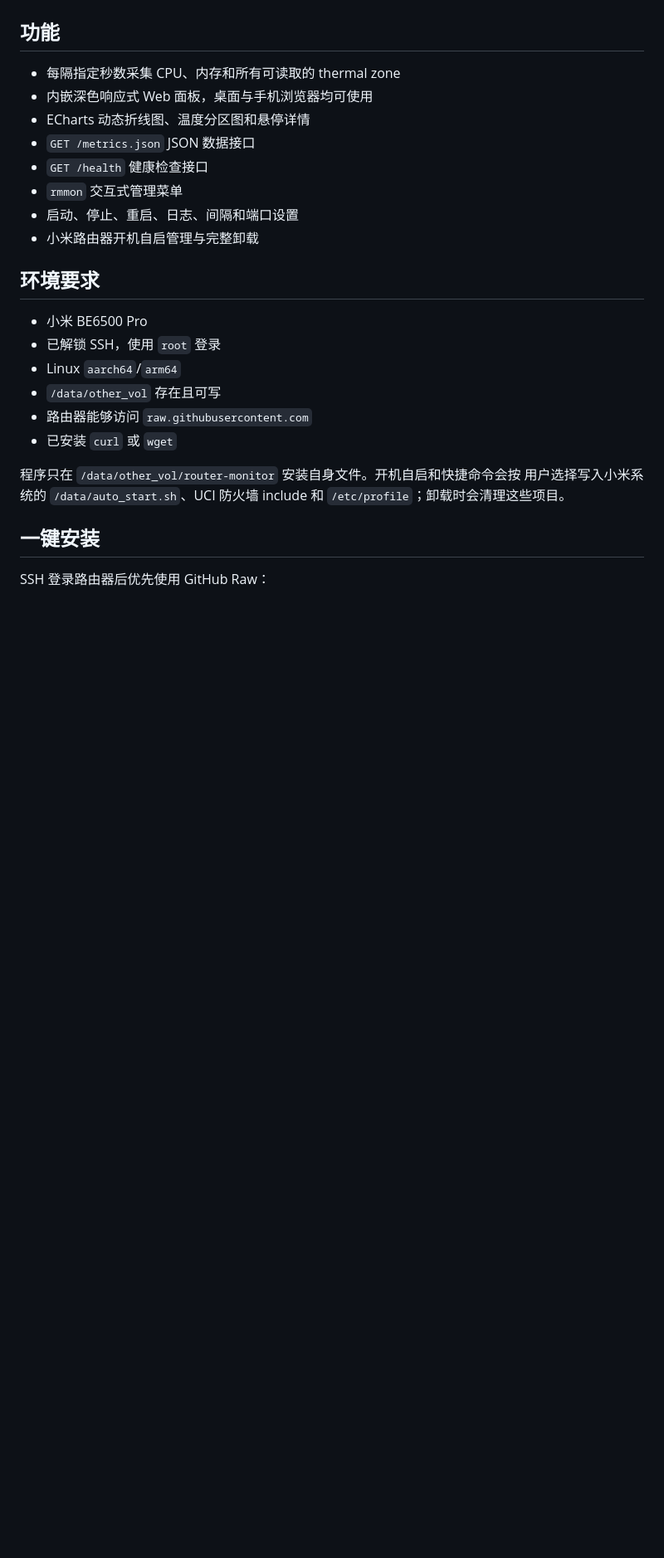
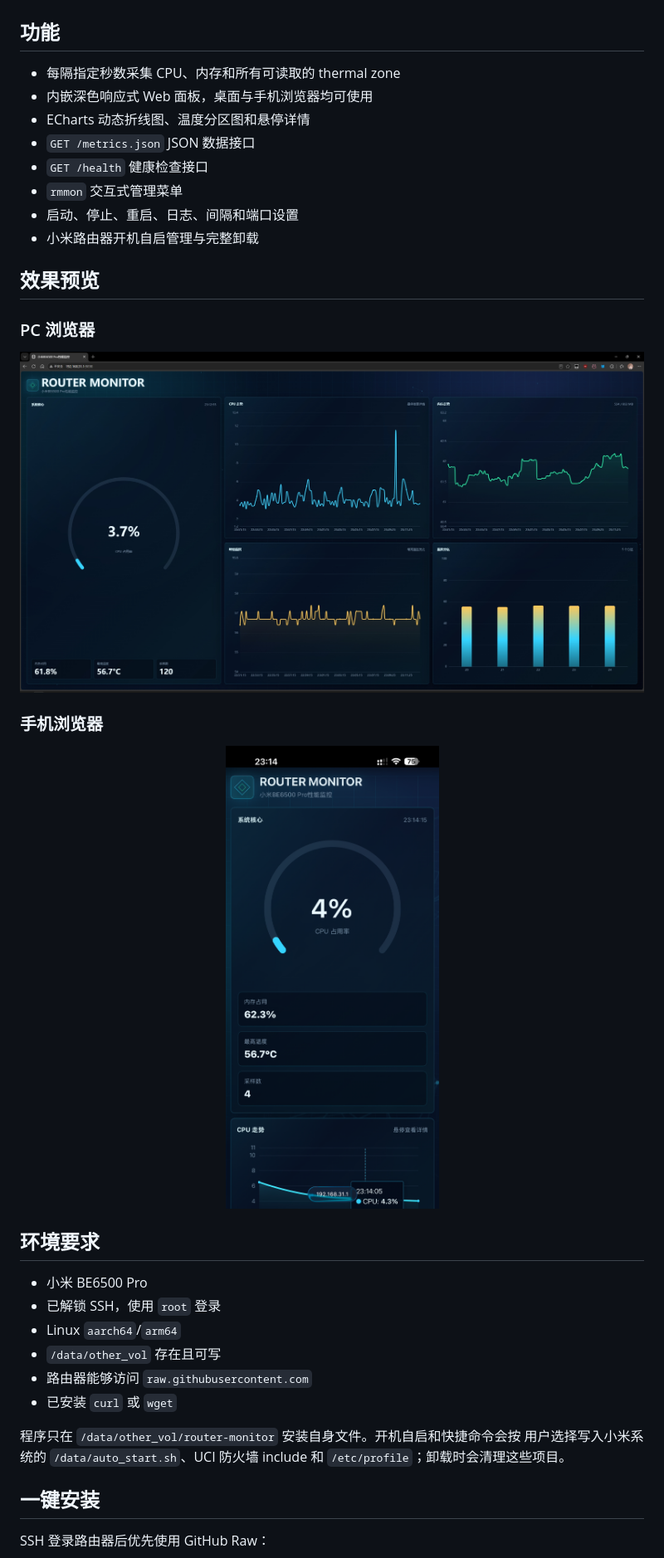
Before and after one commit to MisakaXeon/Mi-BE6500PRO-Monitor, a Markdown page: README.md, the part around the change. Shown at 83% size. GitHub-like rendering; pictures changed too: docs/images/dashboard-desktop.png (added), docs/images/dashboard-mobile.jpg (added); blank space fills up the shorter version.

Commit message:
docs: add desktop and mobile dashboard screenshots

```diff
--- a/README.md
+++ b/README.md
@@ -20,6 +20,20 @@
 - `rmmon` 交互式管理菜单
 - 启动、停止、重启、日志、间隔和端口设置
 - 小米路由器开机自启管理与完整卸载
+
+## 效果预览
+
+### PC 浏览器
+
+<p align="center">
+  <img src="docs/images/dashboard-desktop.png" alt="小米 BE6500 Pro 性能监控 PC 面板" width="100%">
+</p>
+
+### 手机浏览器
+
+<p align="center">
+  <img src="docs/images/dashboard-mobile.jpg" alt="小米 BE6500 Pro 性能监控手机面板" width="360">
+</p>
 
 ## 环境要求
 
```
Also changed, not shown: README_EN.md (+14 -0 lines).
